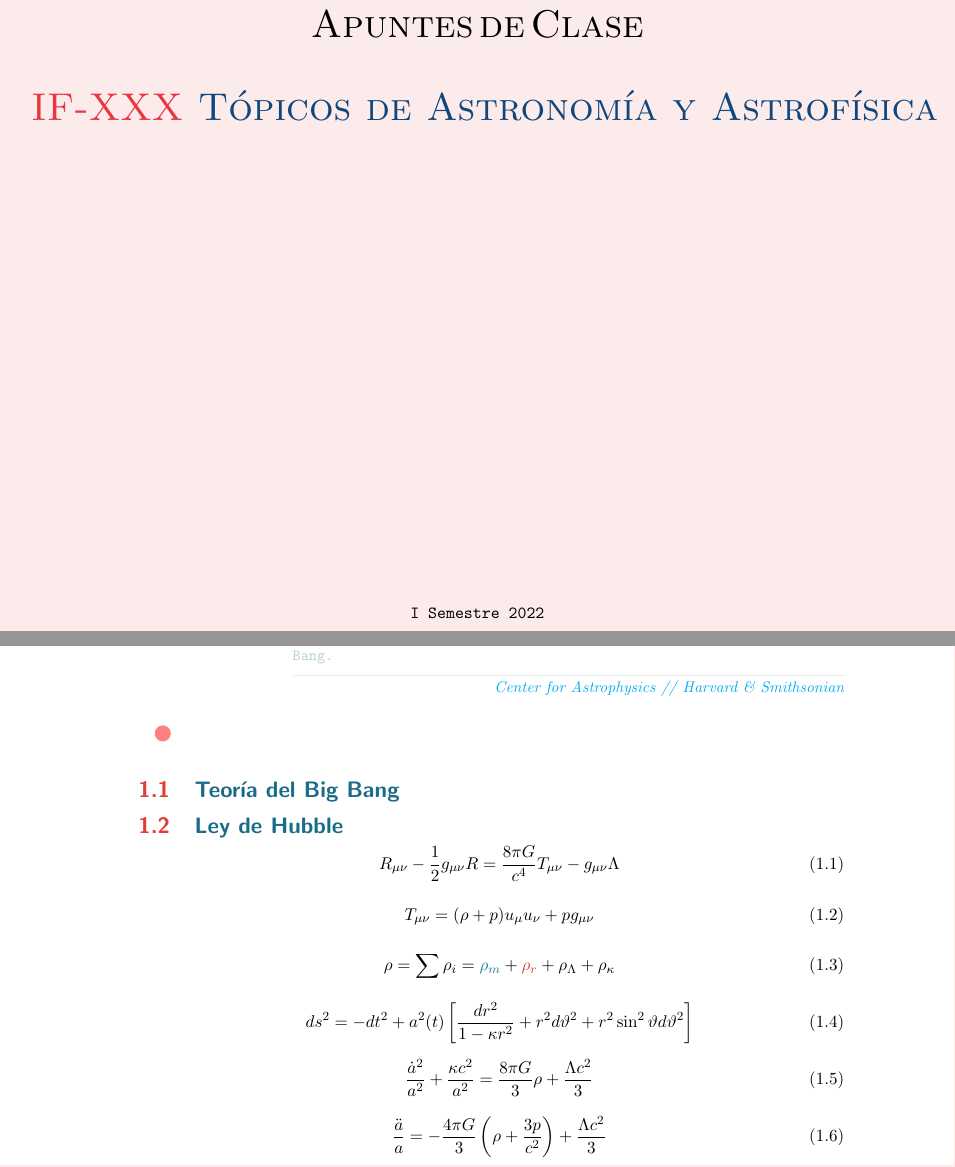
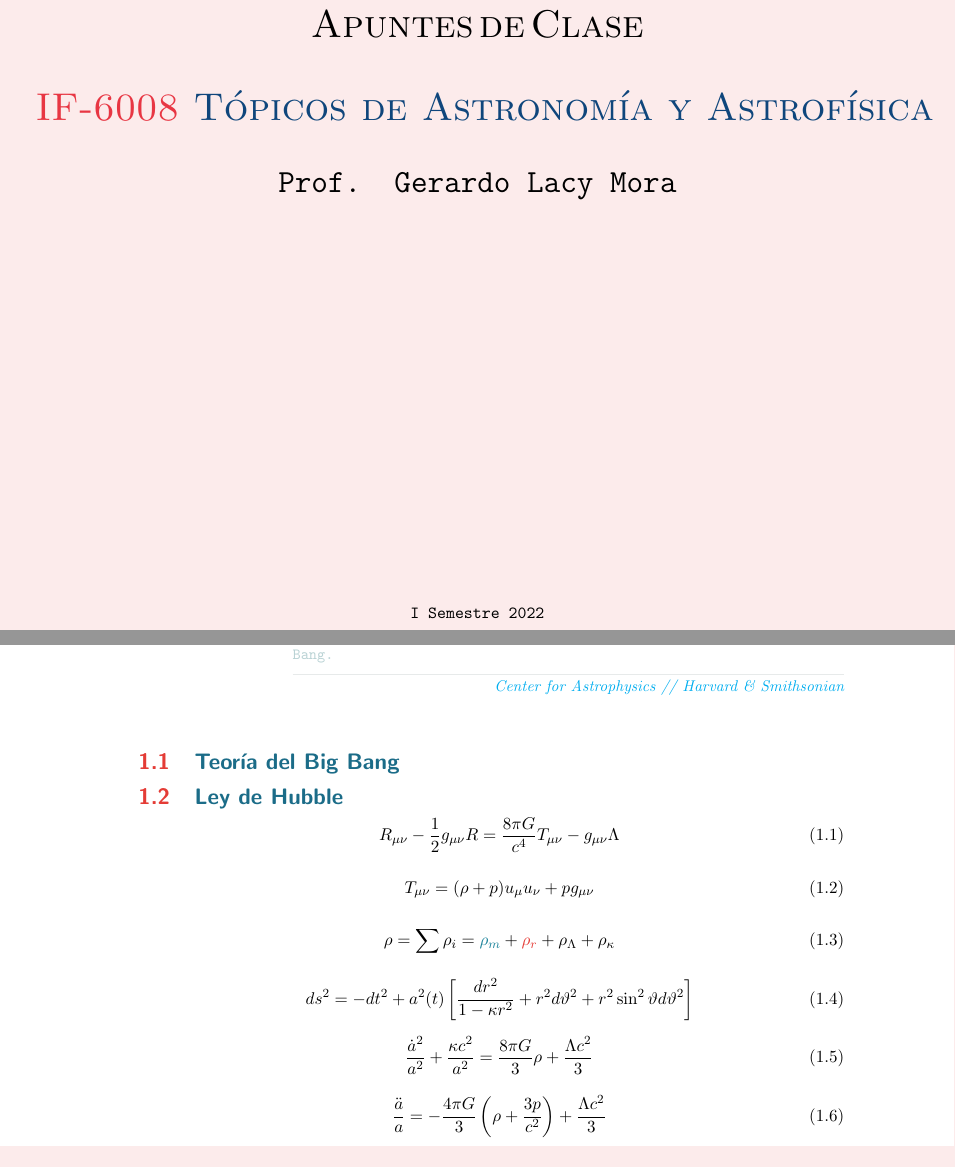
Before and after one commit to glacy/apuntes_clase_AA_GLM, a LaTeX book (main.tex, which reads encabezado.tex, portada.tex): two parts of pages 1 and 3 of 7, joined at a grey line, cut so that both start at the same text. Compiled offline with pdfLaTeX.

Commit message:
incluye PROF

```diff
--- a/encabezado.tex
+++ b/encabezado.tex
@@ -119,8 +119,9 @@
 \pagestyle{fancy}
 \pagestyle{myheadings}
 
-\renewcommand{\appendixname}{Apéndices}
+\renewcommand{\appendixname}{Ap\'endices}
 \renewcommand{\chaptername}{Cap\'itulo}
+\renewcommand{\bibname}{Bibliograf\'ia}
 
 \renewcommand{\appendixtocname}{Apéndices}
 \renewcommand{\appendixpagename}{Apéndices}
--- a/main.tex
+++ b/main.tex
@@ -35,10 +35,7 @@
 \epigraph{
 \textcolor{c4}{\texttt{¿De qué está hecho el universo? ¿Como comenzo? ¿Cómo ha evolucionado durante los 13.800 millones de años desde su origen? ¿Y cómo terminará? Estas son las preguntas que aborda la cosmología, el estudio del universo en su conjunto. La investigación en cosmología involucra astronomía, pero también física gravitacional, física de partículas y preguntas desafiantes sobre la interpretación de fenómenos que no podemos ver directamente, como la posible existencia de algo antes del Big Bang.}}}{\textit{\href{https://www.cfa.harvard.edu/research/science-field/cosmology}{Center for Astrophysics // Harvard \& Smithsonian}}}
 
-\begin{tikzpicture}[remember picture,xshift=-20ex]
-\node (n1) at (-5,0) {};
-\node[circle,fill=red!50] at (n1){};
-\end{tikzpicture}
+
 
 
 \section{Teoría del Big Bang}
--- a/portada.tex
+++ b/portada.tex
@@ -11,9 +11,11 @@
 
 \node[yshift=15ex, text width=\pdfpagewidth, align=center, above] (titulo) at (current page.center) {\fontsize{25}{30}\selectfont \textsc{Apuntes de Clase}};
 
-\node[yshift=-5ex] [below of=titulo] {\fontsize{25}{30}\selectfont
+\node[yshift=-5ex] (asignatura) [below of=titulo] {\fontsize{25}{30}\selectfont
 \textsc{
-\textcolor{azul1}{\textcolor{r2}{IF-XXX} T\'opicos de Astronom\'ia y Astrof\'isica}}};
+\textcolor{azul1}{\textcolor{r2}{IF-6008} T\'opicos de Astronom\'ia y Astrof\'isica}}};
+
+\node[yshift=-5ex] (profesor) [below of=asignatura] {\huge \texttt{Prof. Gerardo Lacy Mora}};
 
 \node[above, yshift=20ex] (semestre) at (current page.south) {\texttt{I Semestre 2022}};
 
```
Also changed, not shown: main.tex (5 more changed lines).
